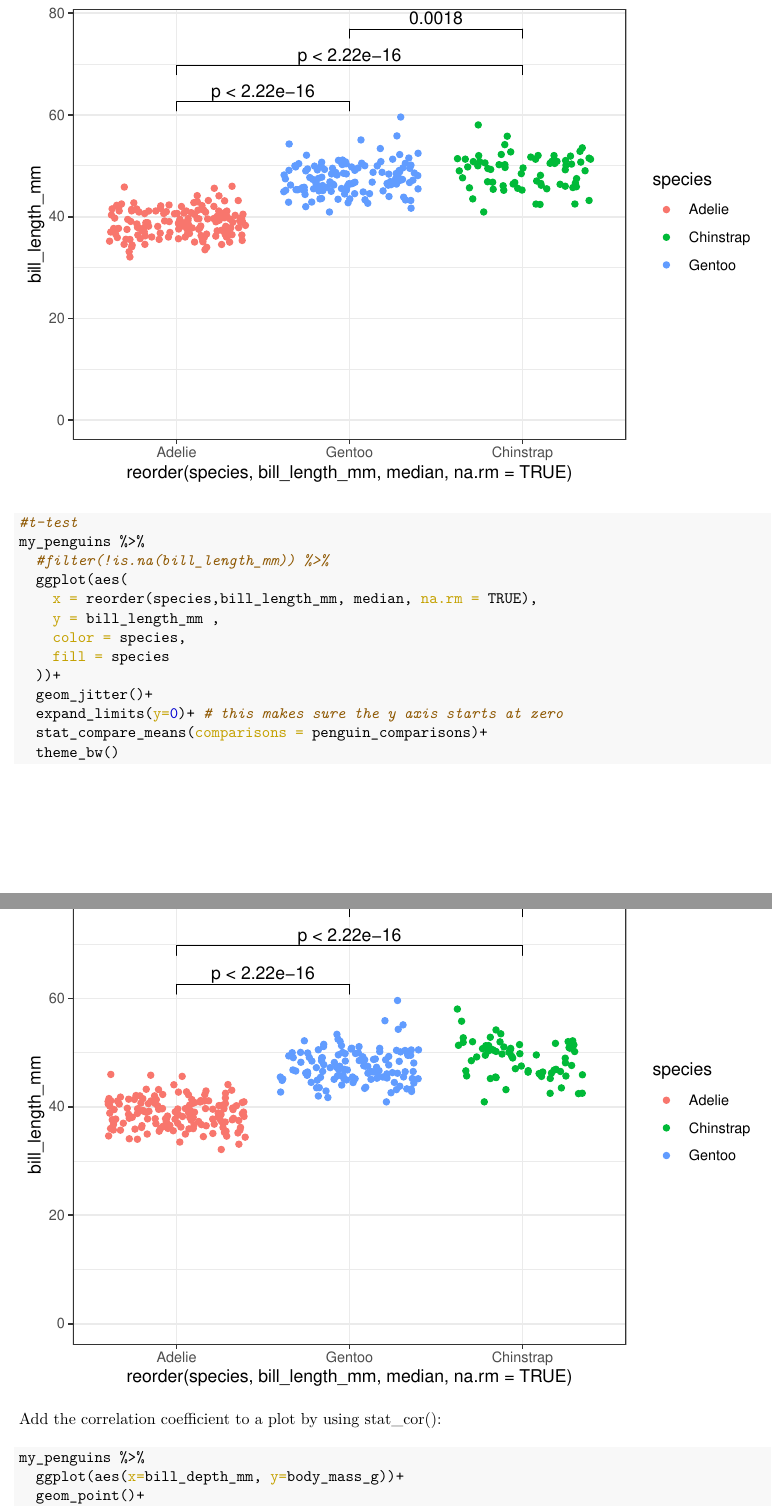
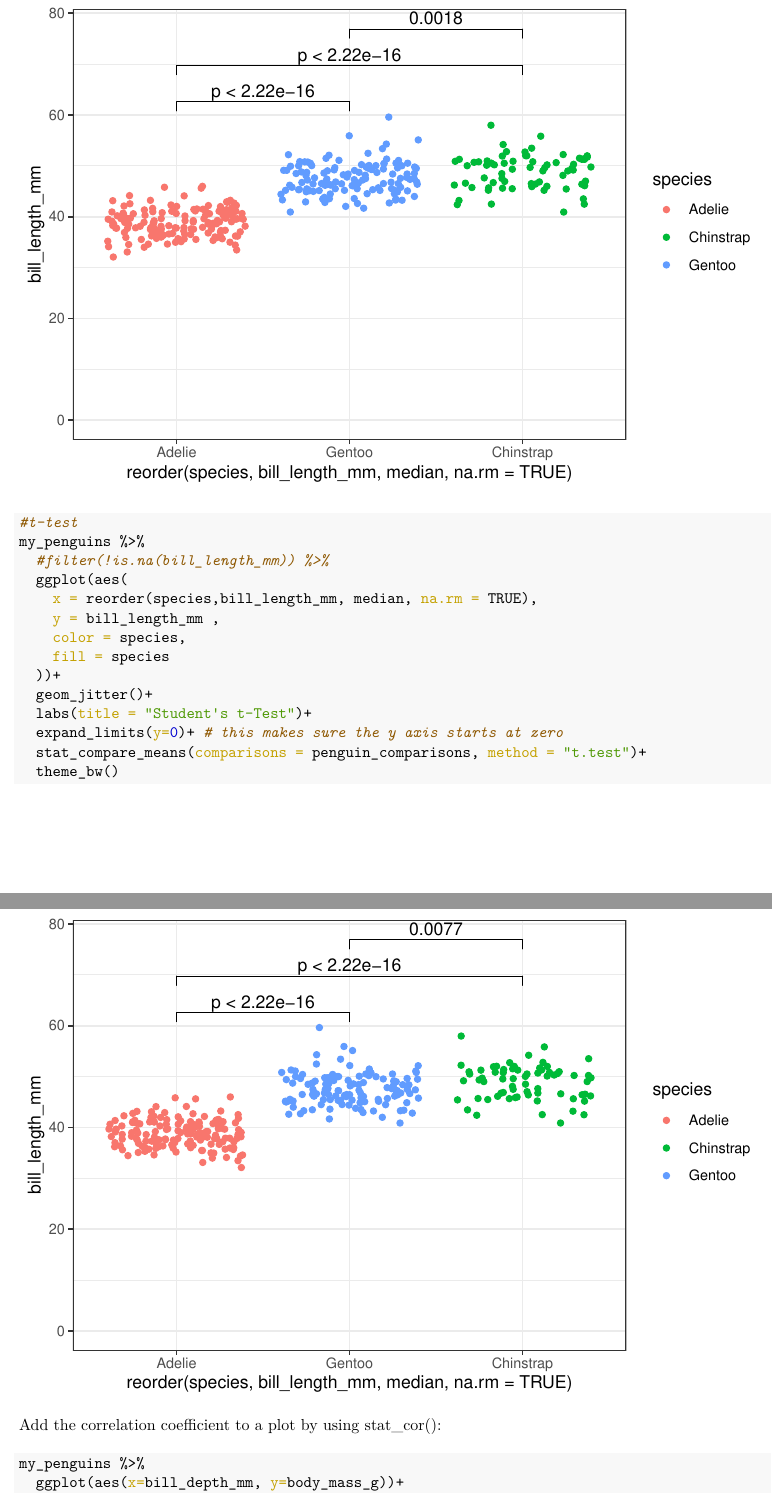
Before and after one commit to etmckinley/Coffey-Lab-R-Tutorial, an R Markdown document (R-tutorial.Rmd): two parts of pages 33 and 34 of 47, joined at a grey line, cut so that both start at the same text. The pictures show the output file R-tutorial.pdf that the author committed with the source.

Commit message:
fix t-Test

````diff
--- a/R-tutorial.Rmd
+++ b/R-tutorial.Rmd
@@ -3,8 +3,8 @@ title: "A tutorial on basic scientific data analysis and visualization in R"
 author: "Eliot McKinley"
 date: "9/24/2021"
 output:
+  pdf_document: default
   html_document: default
-  pdf_document: default
 ---
 ## Introduction
 
@@ -640,8 +640,9 @@ my_penguins %>%
     fill = species
   ))+
   geom_jitter()+
+  labs(title = "Student's t-Test")+
   expand_limits(y=0)+ # this makes sure the y axis starts at zero
-  stat_compare_means(comparisons = penguin_comparisons)+
+  stat_compare_means(comparisons = penguin_comparisons, method = "t.test")+
   theme_bw()
 ```
 
````
Also changed, not shown: R-tutorial.pdf, last plot.png.
